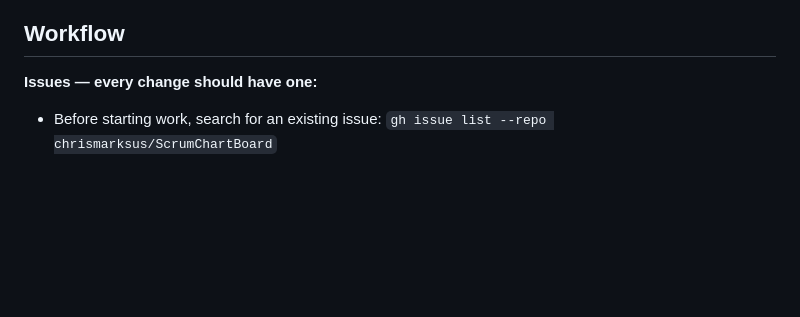
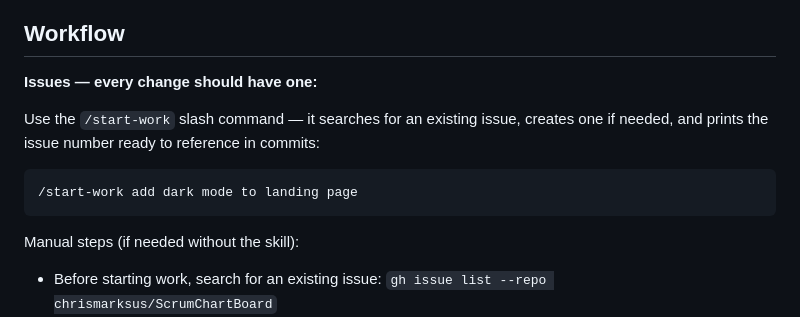
Before and after one commit to chrismarksus/ScrumChartBoard, a Markdown page: CLAUDE.md, the part around the change. GitHub-like rendering; blank space fills up the shorter version.

Commit message:
chore: add /start-work slash command skill and update docs

````diff
--- a/CLAUDE.md
+++ b/CLAUDE.md
@@ -87,6 +87,13 @@ All source files use ES modules (`import`/`export default`).
 ## Workflow
 
 **Issues — every change should have one:**
+
+Use the `/start-work` slash command — it searches for an existing issue, creates one if needed, and prints the issue number ready to reference in commits:
+```
+/start-work add dark mode to landing page
+```
+
+Manual steps (if needed without the skill):
 - Before starting work, search for an existing issue: `gh issue list --repo chrismarksus/ScrumChartBoard`
 - If none exists, create one: `gh issue create --repo chrismarksus/ScrumChartBoard --title "..." --body "..."`
 - Reference the issue number in the commit message (e.g. `closes #42`)
````
Also changed, not shown: .claude/commands/start-work.md (added, +53 -0 lines).
